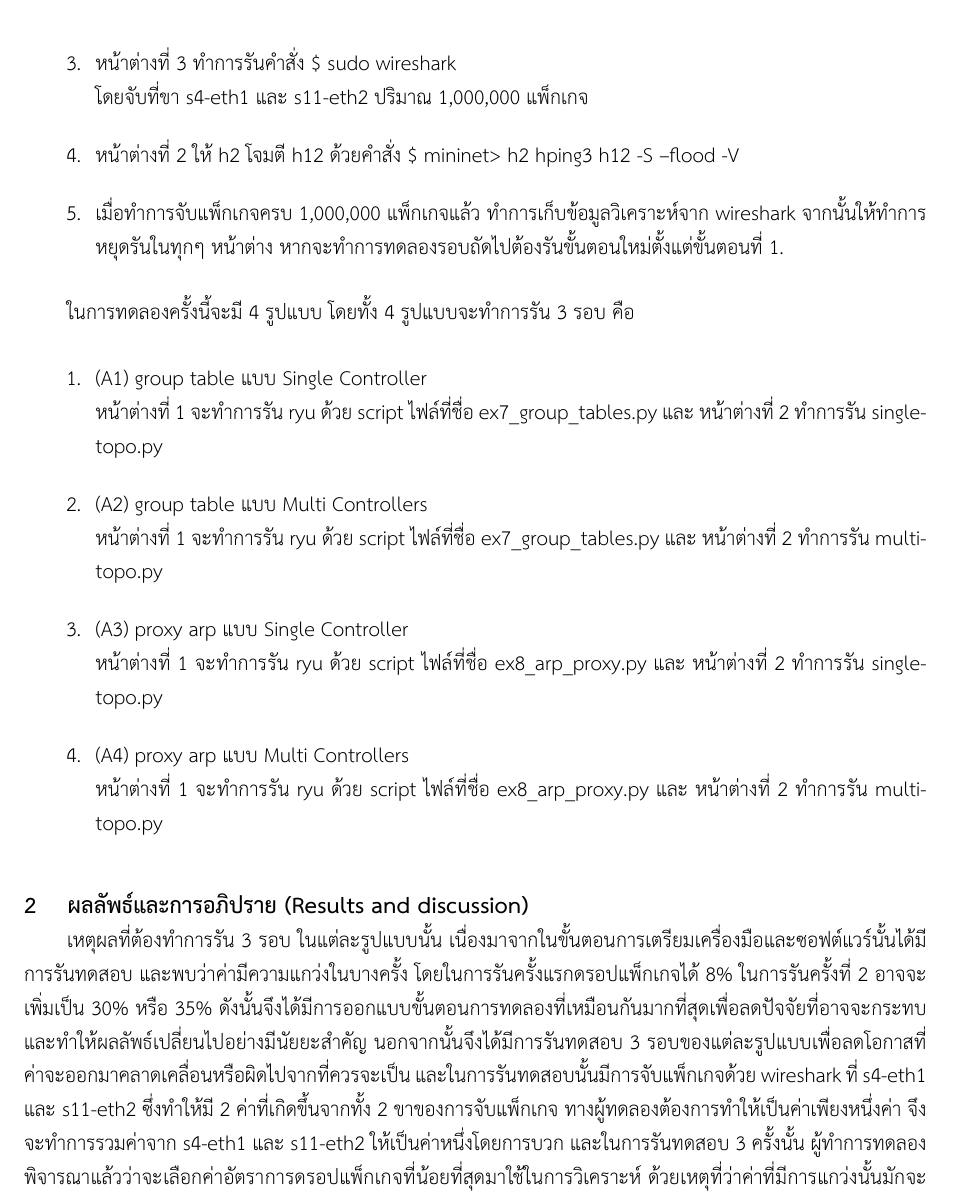
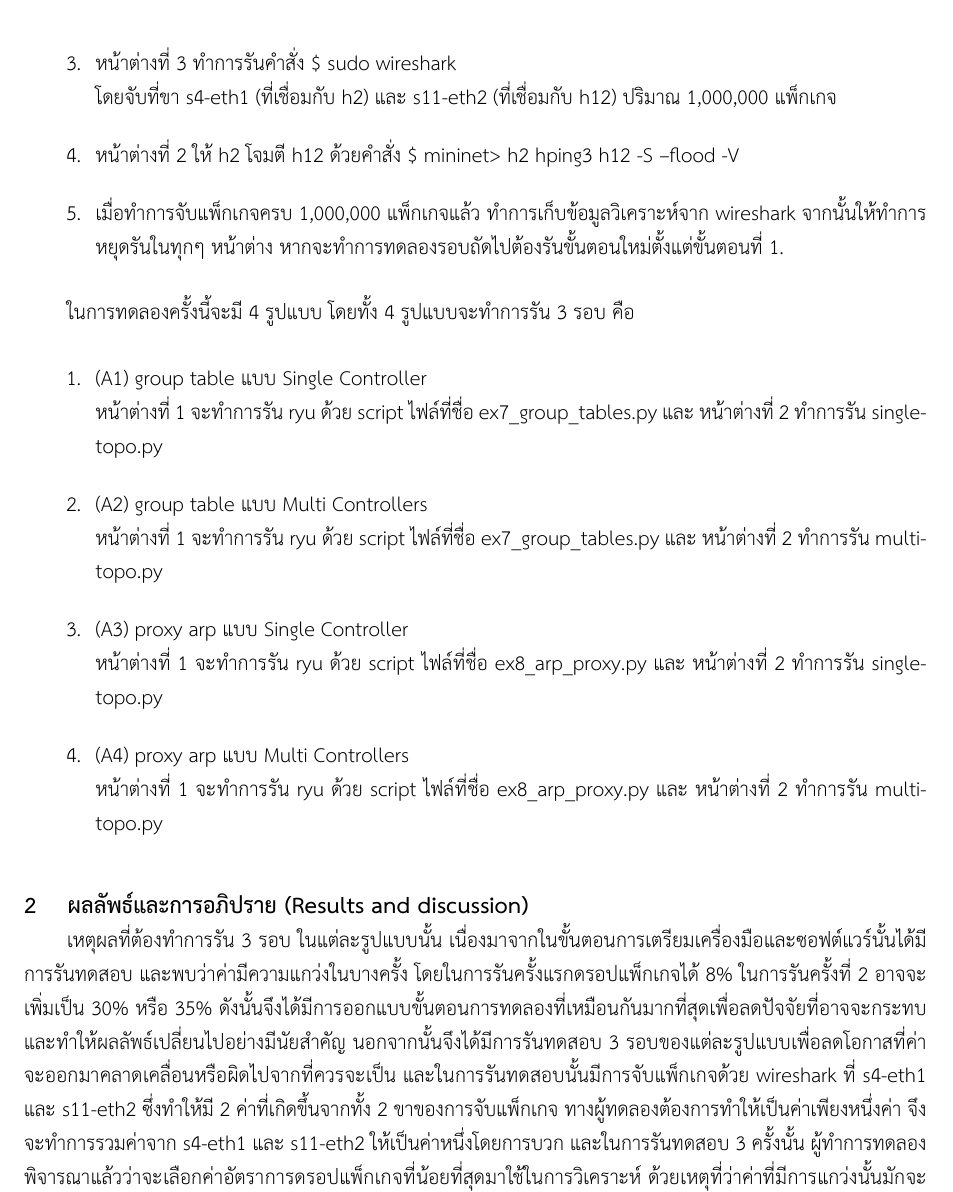
Before and after one commit to nawasan111/sdn-ryu_testing-report, a LaTeX document (main.tex, which reads chapter1.tex, chapter2.tex): part of page 4 of 6, cut so that both start at the same text. Compiled offline with XeLaTeX.

Commit message:
edit wors

```diff
--- a/chapter1.tex
+++ b/chapter1.tex
@@ -76,7 +76,7 @@
     โดย python script จะแทนด้วย single\_topo.py และ multi\_topo.py
     \item หน้าต่างที่ 3 ทำการรันคำสั่ง
     \$ sudo wireshark \\
-    โดยจับที่ขา s4-eth1 และ s11-eth2 ปริมาณ 1,000,000 แพ็กเกจ
+    โดยจับที่ขา s4-eth1 (ที่เชื่อมกับ h2) และ s11-eth2 (ที่เชื่อมกับ h12) ปริมาณ 1,000,000 แพ็กเกจ
     \item หน้าต่างที่ 2 ให้ h2 โจมตี h12 ด้วยคำสั่ง \$ mininet> h2 hping3 h12 -S --flood -V
     \item เมื่อทำการจับแพ็กเกจครบ 1,000,000 แพ็กเกจแล้ว ทำการเก็บข้อมูลวิเคราะห์จาก wireshark จากนั้นให้ทำการหยุดรันในทุกๆ หน้าต่าง หากจะทำการทดลองรอบถัดไปต้องรันขั้นตอนใหม่ตั้งแต่ขั้นตอนที่ 1.
 \end{enumerate}
--- a/chapter2.tex
+++ b/chapter2.tex
@@ -1,7 +1,7 @@
 \section{ผลลัพธ์และการอภิปราย (Results and discussion)}
 \indent\indent
 เหตุผลที่ต้องทำการรัน 3 รอบ ในแต่ละรูปแบบนั้น เนื่องมาจากในขั้นตอนการเตรียมเครื่องมือและซอฟต์แวร์นั้นได้มีการรันทดสอบ และพบว่าค่ามีความแกว่งในบางครั้ง โดยในการรันครั้งแรกดรอปแพ็กเกจได้ 8\% ในการรันครั้งที่ 2 อาจจะเพิ่มเป็น 30\% หรือ 35\%
-ดังนั้นจึงได้มีการออกแบบขั้นตอนการทดลองที่เหมือนกันมากที่สุดเพื่อลดปัจจัยที่อาจจะกระทบและทำให้ผลลัพธ์เปลี่ยนไปอย่างมีนัยยะสำคัญ นอกจากนั้นจึงได้มีการรันทดสอบ 3 รอบของแต่ละรูปแบบเพื่อลดโอกาสที่ค่าจะออกมาคลาดเคลื่อนหรือผิดไปจากที่ควรจะเป็น
+ดังนั้นจึงได้มีการออกแบบขั้นตอนการทดลองที่เหมือนกันมากที่สุดเพื่อลดปัจจัยที่อาจจะกระทบและทำให้ผลลัพธ์เปลี่ยนไปอย่างมีนัยสำคัญ นอกจากนั้นจึงได้มีการรันทดสอบ 3 รอบของแต่ละรูปแบบเพื่อลดโอกาสที่ค่าจะออกมาคลาดเคลื่อนหรือผิดไปจากที่ควรจะเป็น
 และในการรันทดสอบนั้นมีการจับแพ็กเกจด้วย wireshark ที่ s4-eth1 และ s11-eth2 ซึ่งทำให้มี 2 ค่าที่เกิดขึ้นจากทั้ง 2 ขาของการจับแพ็กเกจ ทางผู้ทดลองต้องการทำให้เป็นค่าเพียงหนึ่งค่า
 จึงจะทำการรวมค่าจาก s4-eth1 และ s11-eth2 ให้เป็นค่าหนึ่งโดยการบวก และในการรันทดสอบ 3 ครั้งนั้น
 ผู้ทำการทดลองพิจารณาแล้วว่าจะเลือกค่าอัตราการดรอปแพ็กเกจที่น้อยที่สุดมาใช้ในการวิเคราะห์ ด้วยเหตุที่ว่าค่าที่มีการแกว่งนั้นมักจะเป็นค่าที่มีค่ามากหรือมากที่สุด
```
Also changed, not shown: report.pdf.
